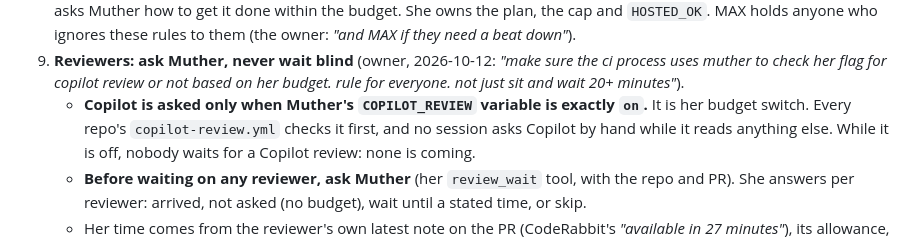
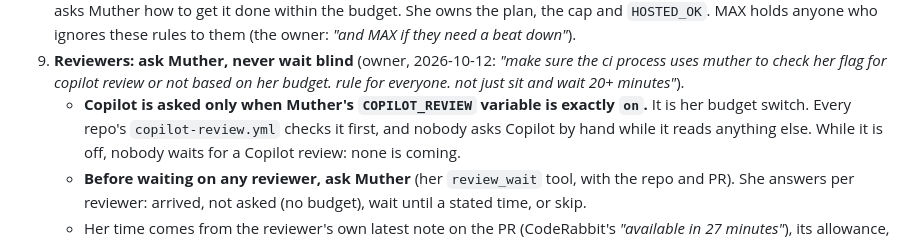
Before and after one commit to newellnarco/Feedhacker, a Markdown page: CLAUDE.md, the part around the change. Drawn GitHub-style.

Commit message:
docs(claude): rule 9 wording — "nobody asks Copilot by hand" (canonical text update)
Co-Authored-By: Claude Opus 5.5 <noreply@anthropic.com>
Claude-Session: https://claude.ai/code/session_01Vv2Qjtt7XnxAjoMnGuypLd

```diff
--- a/CLAUDE.md
+++ b/CLAUDE.md
@@ -218,7 +218,7 @@ rules bind every Claude session in this repository.
 9. **Reviewers: ask Muther, never wait blind** (owner, 2026-10-12: *"make sure the ci process uses muther to check
    her flag for copilot review or not based on her budget. rule for everyone. not just sit and wait 20+ minutes"*).
    - **Copilot is asked only when Muther's `COPILOT_REVIEW` variable is exactly `on`.** It is her budget switch.
-     Every repo's `copilot-review.yml` checks it first, and no session asks Copilot by hand while it reads anything else.
+     Every repo's `copilot-review.yml` checks it first, and nobody asks Copilot by hand while it reads anything else.
      While it is off, nobody waits for a Copilot review: none is coming.
    - **Before waiting on any reviewer, ask Muther** (her `review_wait` tool, with the repo and PR). She answers per
      reviewer: arrived, not asked (no budget), wait until a stated time, or skip.
```
